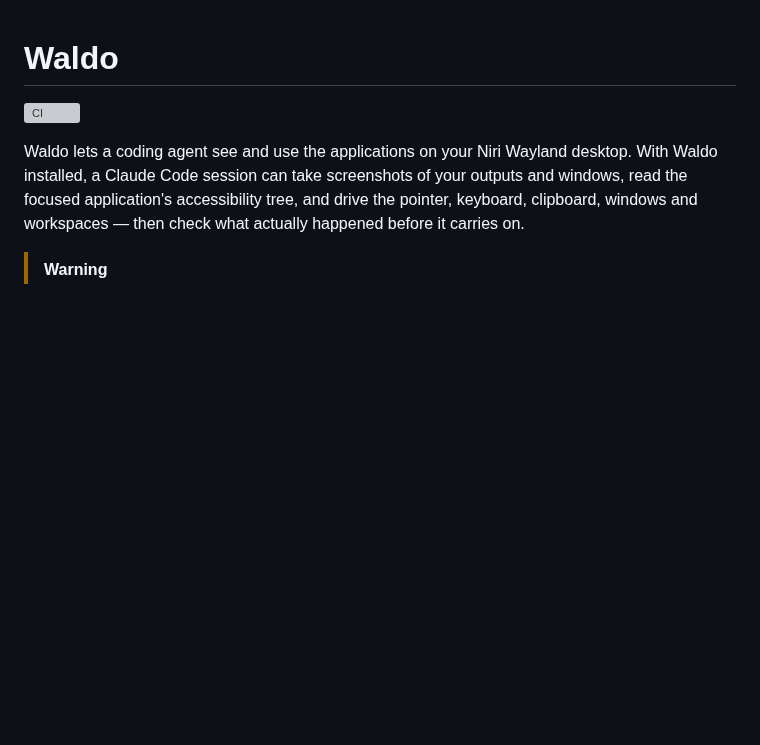
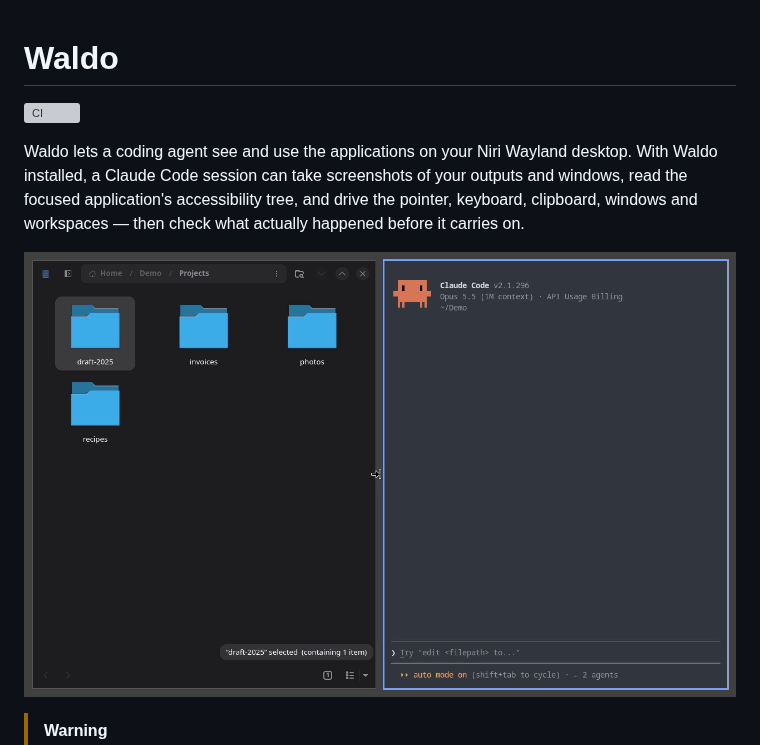
Before and after one commit to BFJ-Concerns/Waldo, a Markdown page: README.md, the part around the change. Drawn GitHub-style; pictures changed too: docs/images/demo.gif (added); blank space fills up the shorter version; grey boxes are pictures that could not be loaded.

Commit message:
readme: show Waldo at work in a short clip under the introduction
The README showed nothing of Waldo at work. A short clip at the top, the
way GitHub projects usually open, lets a visitor see what Waldo does
before reading about it.

docs/images/demo.gif is a 16.6-second loop recorded in a disposable
nested Niri session: Claude Code is asked to rename the draft-2025
folder in Files to final-2026 and check it worked. It observes the
window, opens the rename dialog, types the new name, confirms the change
on screen and on disk, and releases the desktop. The middle of the run
plays at 2.5 times speed. The README shows it under the opening
paragraph with alt text describing the task.

Verified: final contents; test -f on the image path the README names;
  the file exists, 734959 bytes
Not-verified: rendering on GitHub; not run: the repository is not yet
  on GitHub

```diff
--- a/README.md
+++ b/README.md
@@ -7,6 +7,8 @@ desktop. With Waldo installed, a Claude Code session can take screenshots of
 your outputs and windows, read the focused application's accessibility tree,
 and drive the pointer, keyboard, clipboard, windows and workspaces — then
 check what actually happened before it carries on.
+
+![Claude Code asks Waldo to rename a folder in the Files app, then confirms the new name on screen and on disk](docs/images/demo.gif)
 
 > [!WARNING]
 > Waldo is in development and meant for supervised use on a machine you
```
